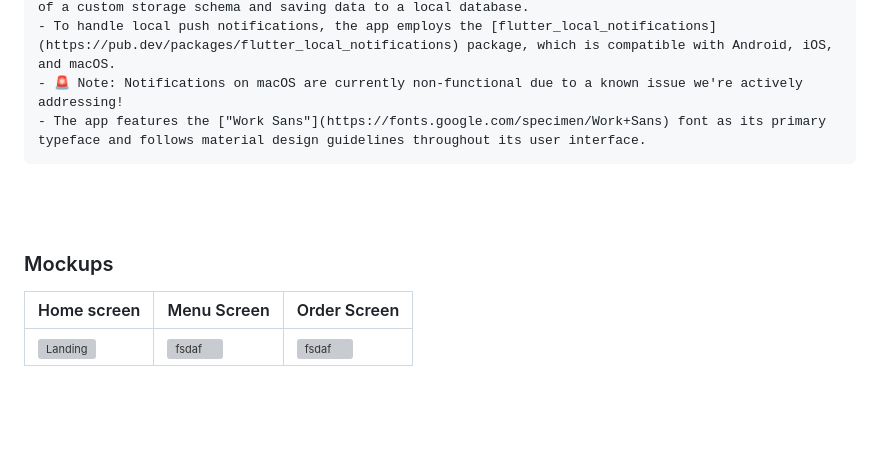
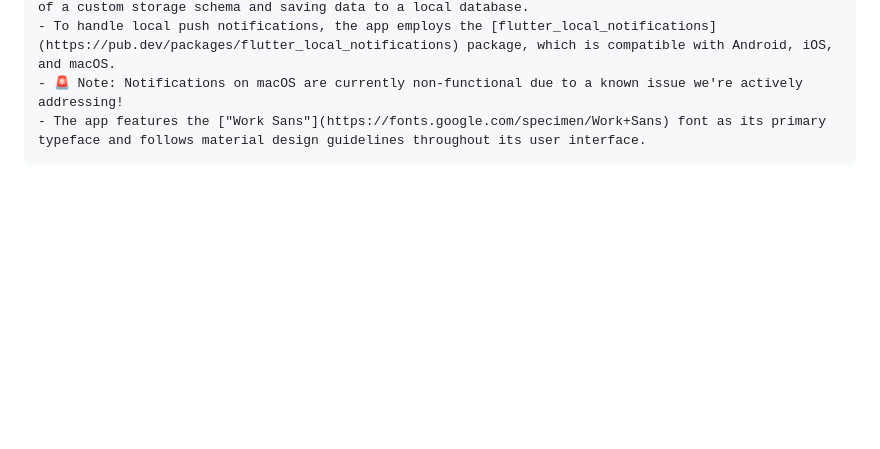
Before and after one commit to AliAljawad/Sign-Speak-Front, a Markdown page: README.md, the part around the change. Drawn GitHub-style; blank space fills up the shorter version; grey boxes are pictures that could not be loaded.

Commit message:
removed mockups

```diff
--- a/README.md
+++ b/README.md
@@ -28,13 +28,6 @@
 
 
 <br><br>
-### Mockups
-| Home screen  | Menu Screen | Order Screen |
-| ---| ---| ---|
-| ![Landing](./readme/demo/1440x1024.png) | ![fsdaf](./readme/demo/1440x1024.png) | ![fsdaf](./readme/demo/1440x1024.png) |
-
-<br><br>
-
 <!-- Database Design -->
 <img src="./readme/title5.svg"/>
 
```
